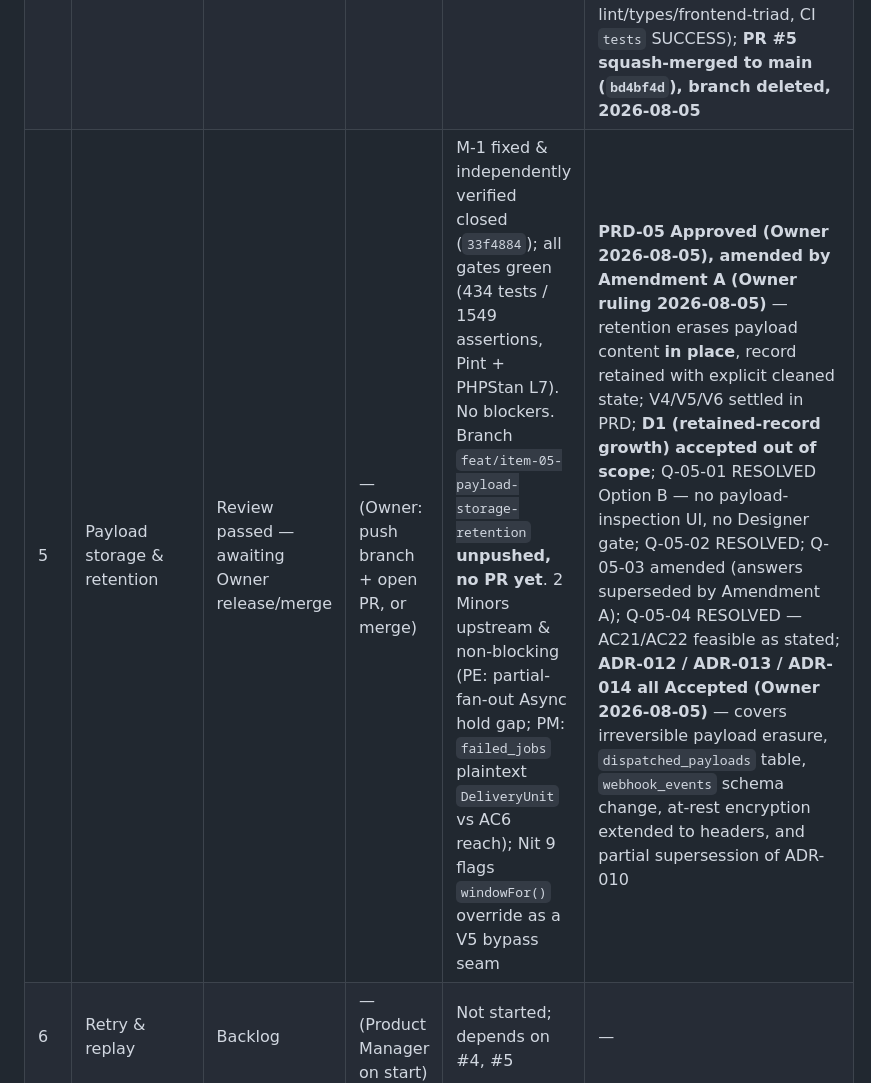
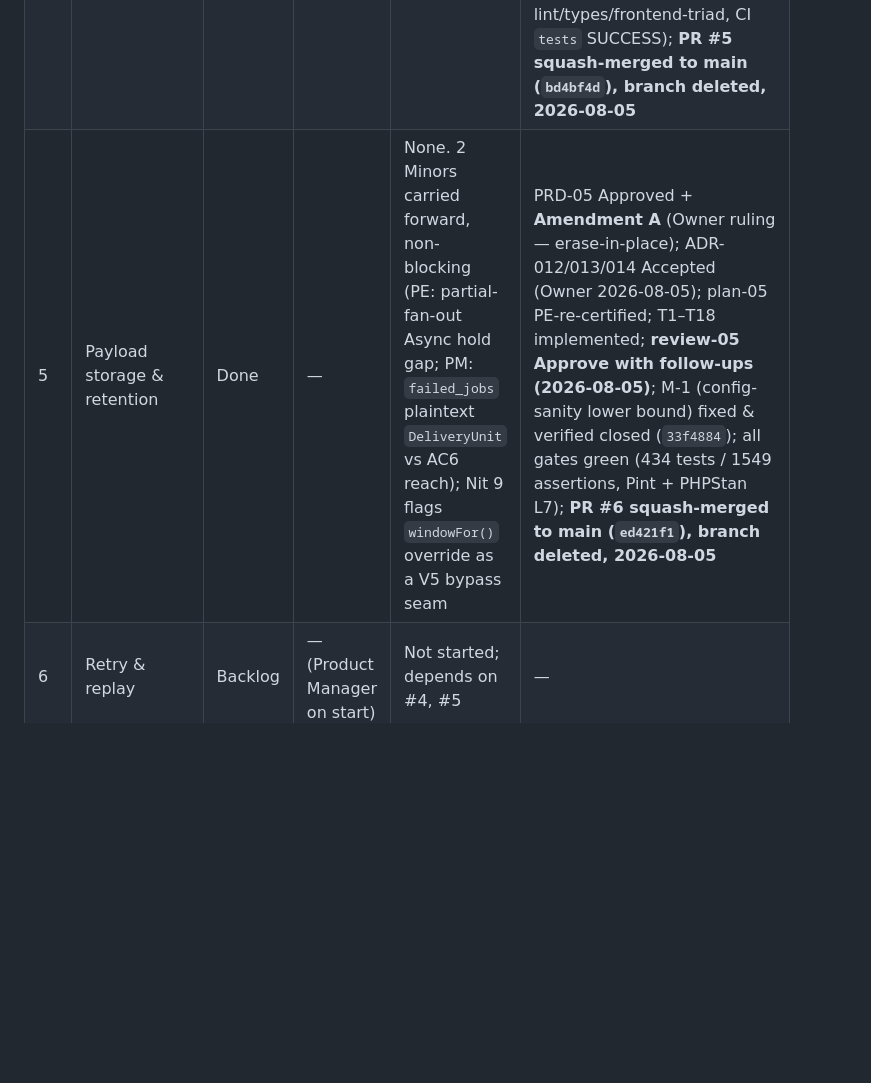
Before and after one commit to J-T-McC/webhook-proxy-service, a Markdown page: docs/status.md, the part around the change. Rendered like a GitHub page; blank space fills up the shorter version.

Commit message:
docs(status): feature #5 Done — PR #6 merged
- Payload storage & retention squash-merged to main (ed421f1)
- Feature branch deleted; 434 tests / 1549 assertions green
- 2 Minors carried forward to PE and PM, non-blocking

Co-Authored-By: Claude Opus 5 (1M context) <noreply@anthropic.com>

```diff
--- a/docs/status.md
+++ b/docs/status.md
@@ -36,7 +36,7 @@ Source of truth: `docs/product/roadmap.md` (Approved by Project Owner, 2026-07-3
 | 2 | Role-based collaboration | Done | — | None | PRD-02 Approved by Owner 2026-08-03; ADR-009 Accepted by Owner 2026-08-03 (incl. Amendments A and B); Task Plan `docs/tasks/role-based-collaboration-tasks.md` Task-Planner-certified; Reviewer review-02 Approve-with-follow-ups (2026-08-03); Merged to main PR #3 2026-08-03; M1 fixed, M2 fixed via ADR-009 Amendment B (client-side affordance derivation); Owner-accepted |
 | 3 | Decoupled upstream response | Done | — | None | PRD-03 Approved (Owner 2026-08-03); Task plan `docs/tasks/decoupled-upstream-response-tasks.md` Task-Planner-certified (T1–T12); Reviewer review-03 *Approve with follow-ups* (2026-08-04)—M-1 (`response_body` `max:` char-vs-byte) + `ProxyResource` N+1 both Owner-accepted, non-blocking; R2 override—capture mode-independent (Owner 2026-08-04); ADR-010 Accepted (Owner 2026-08-04); proxies columns `response_status`/`response_body` approved (Owner 2026-08-04); security acknowledgements—headers plaintext until #10 + APP_PREVIOUS_KEYS guard binding (Owner 2026-08-04); **PR #4 review-driven additions (Owner 2026-08-04): `response_status` restricted to select {200,202,204} + 204⇒empty body (PRD-03 AC4/AC12), read-only Response card on Show page (design-03-show, PM-approved), status defs centralized to `data/` const + `DataOption` standard (coding.md); Owner waived delta re-review**; **PR #4 merged to main (`3221a1d`), branch deleted, 2026-08-04** |
 | 4 | Queued processing (FIFO & Async) | Done | — | None. V3/V8 Owner-deferred | PRD-04/design-04/plan-04/ADR-011/tasks-04 approved; implementation T1–T25 done; **review-04 Approve with follow-ups (2026-08-04)**; M-1 fixed & verified (overlap-lock TTL==lease); all checks green (354 tests, lint/types/frontend-triad, CI `tests` SUCCESS); **PR #5 squash-merged to main (`bd4bf4d`), branch deleted, 2026-08-05** |
-| 5 | Payload storage & retention | Review passed — awaiting Owner release/merge | — (Owner: push branch + open PR, or merge) | M-1 fixed & independently verified closed (`33f4884`); all gates green (434 tests / 1549 assertions, Pint + PHPStan L7). No blockers. Branch `feat/item-05-payload-storage-retention` **unpushed, no PR yet**. 2 Minors upstream & non-blocking (PE: partial-fan-out Async hold gap; PM: `failed_jobs` plaintext `DeliveryUnit` vs AC6 reach); Nit 9 flags `windowFor()` override as a V5 bypass seam | **PRD-05 Approved (Owner 2026-08-05), amended by Amendment A (Owner ruling 2026-08-05)** — retention erases payload content **in place**, record retained with explicit cleaned state; V4/V5/V6 settled in PRD; **D1 (retained-record growth) accepted out of scope**; Q-05-01 RESOLVED Option B — no payload-inspection UI, no Designer gate; Q-05-02 RESOLVED; Q-05-03 amended (answers superseded by Amendment A); Q-05-04 RESOLVED — AC21/AC22 feasible as stated; **ADR-012 / ADR-013 / ADR-014 all Accepted (Owner 2026-08-05)** — covers irreversible payload erasure, `dispatched_payloads` table, `webhook_events` schema change, at-rest encryption extended to headers, and partial supersession of ADR-010 |
+| 5 | Payload storage & retention | Done | — | None. 2 Minors carried forward, non-blocking (PE: partial-fan-out Async hold gap; PM: `failed_jobs` plaintext `DeliveryUnit` vs AC6 reach); Nit 9 flags `windowFor()` override as a V5 bypass seam | PRD-05 Approved + **Amendment A** (Owner ruling — erase-in-place); ADR-012/013/014 Accepted (Owner 2026-08-05); plan-05 PE-re-certified; T1–T18 implemented; **review-05 Approve with follow-ups (2026-08-05)**; M-1 (config-sanity lower bound) fixed & verified closed (`33f4884`); all gates green (434 tests / 1549 assertions, Pint + PHPStan L7); **PR #6 squash-merged to main (`ed421f1`), branch deleted, 2026-08-05** | **PRD-05 Approved (Owner 2026-08-05), amended by Amendment A (Owner ruling 2026-08-05)** — retention erases payload content **in place**, record retained with explicit cleaned state; V4/V5/V6 settled in PRD; **D1 (retained-record growth) accepted out of scope**; Q-05-01 RESOLVED Option B — no payload-inspection UI, no Designer gate; Q-05-02 RESOLVED; Q-05-03 amended (answers superseded by Amendment A); Q-05-04 RESOLVED — AC21/AC22 feasible as stated; **ADR-012 / ADR-013 / ADR-014 all Accepted (Owner 2026-08-05)** — covers irreversible payload erasure, `dispatched_payloads` table, `webhook_events` schema change, at-rest encryption extended to headers, and partial supersession of ADR-010 |
 | 6 | Retry & replay | Backlog | — (Product Manager on start) | Not started; depends on #4, #5 | — |
 | 7 | Enhanced-mode toggle | Backlog | — (Product Manager on start) | Not started; depends on #5, #6 | — |
 | 8 | Payload mapping / reshaping | Backlog | — (Product Manager on start) | Not started; depends on #7. Open: M1, M2 (settle at #8 PRD) | — |
```
